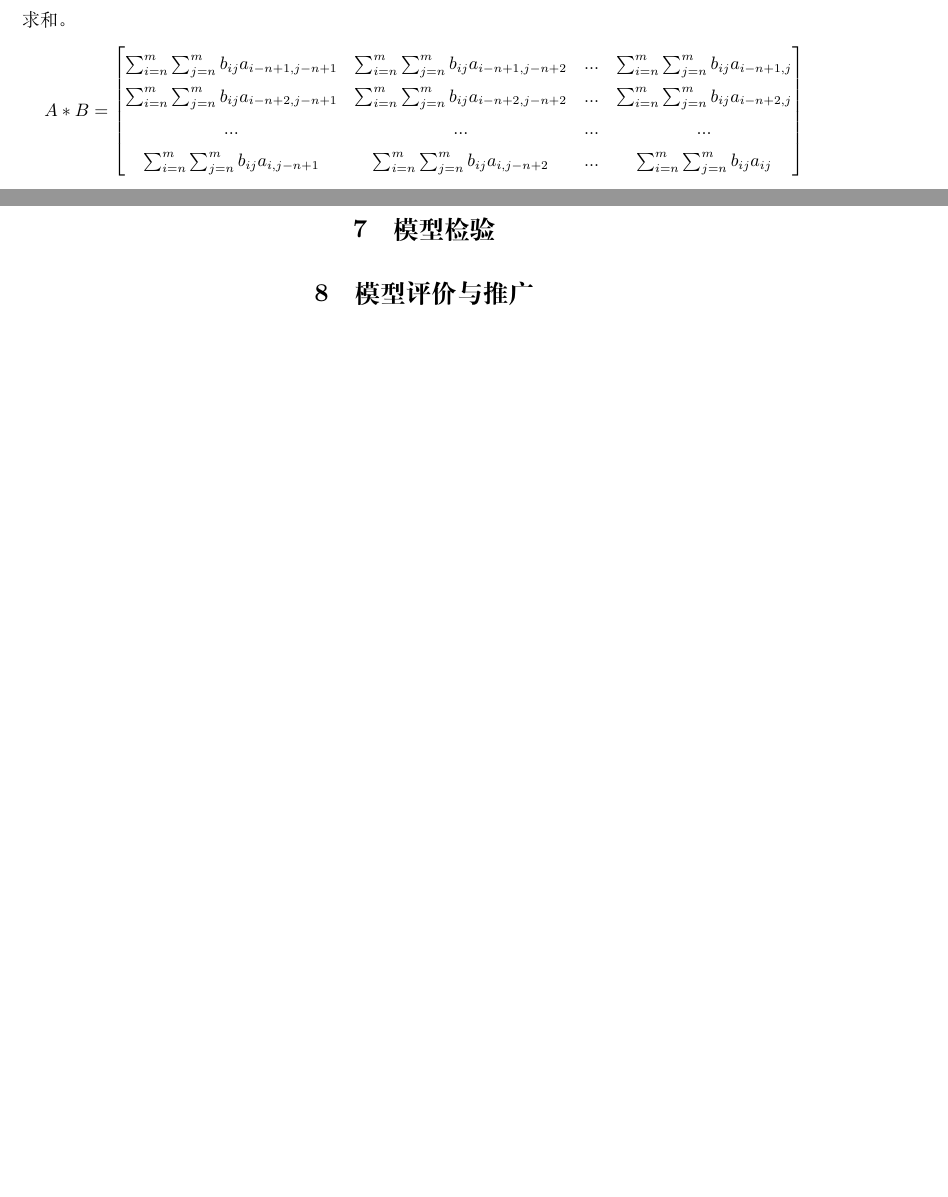
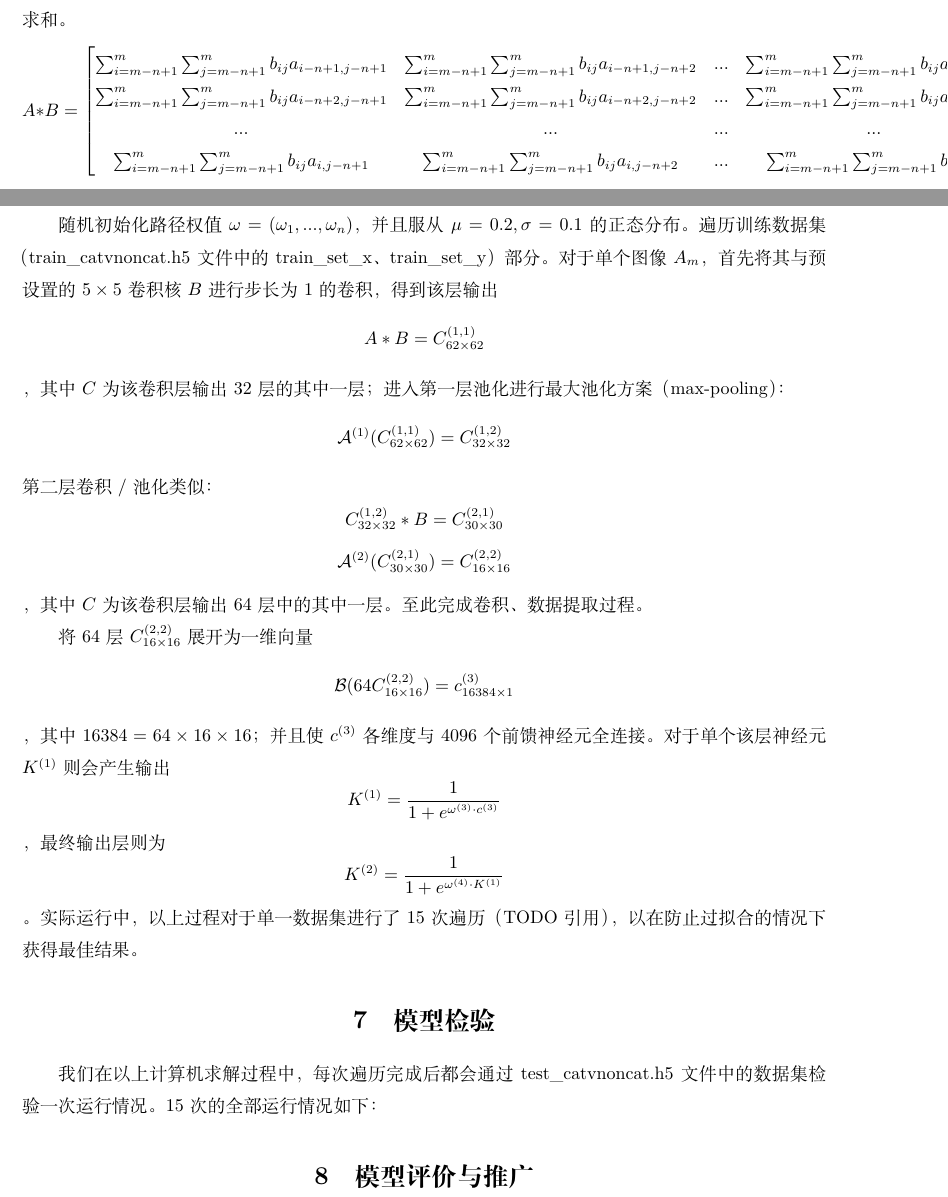
Before and after one commit to lalxyy/NEU-MCM-Training-4, a LaTeX document (article/article.tex): two parts of pages 3 and 4 of 5, joined at a grey line, cut so that both start at the same text, the shorter picture padded with empty space. Compiled offline with XeLaTeX.

Commit message:
article bug fix

```diff
--- a/article/article.tex
+++ b/article/article.tex
@@ -83,10 +84,10 @@ $$
 A * B =
 \left[
 \begin{matrix}
-\sum_{i = n}^{m}\sum_{j = n}^{m}b_{ij}a_{i-n+1, j-n+1} & \sum_{i = n}^{m}\sum_{j = n}^{m}b_{ij}a_{i-n+1, j-n+2} & ... & \sum_{i = n}^{m}\sum_{j = n}^{m}b_{ij}a_{i-n+1, j} \\
-\sum_{i = n}^{m}\sum_{j = n}^{m}b_{ij}a_{i-n+2, j-n+1} & \sum_{i = n}^{m}\sum_{j = n}^{m}b_{ij}a_{i-n+2, j-n+2} & ... & \sum_{i = n}^{m}\sum_{j = n}^{m}b_{ij}a_{i-n+2, j} \\
+\sum_{i = m - n + 1}^{m}\sum_{j = m - n + 1}^{m}b_{ij}a_{i-n+1, j-n+1} & \sum_{i = m - n + 1}^{m}\sum_{j = m - n + 1}^{m}b_{ij}a_{i-n+1, j-n+2} & ... & \sum_{i = m - n + 1}^{m}\sum_{j = m - n + 1}^{m}b_{ij}a_{i-n+1, j} \\
+\sum_{i = m - n + 1}^{m}\sum_{j = m - n + 1}^{m}b_{ij}a_{i-n+2, j-n+1} & \sum_{i = m - n + 1}^{m}\sum_{j = m - n + 1}^{m}b_{ij}a_{i-n+2, j-n+2} & ... & \sum_{i = m - n + 1}^{m}\sum_{j = m - n + 1}^{m}b_{ij}a_{i-n+2, j} \\
 ... & ... & ... & ... \\
-\sum_{i = n}^{m}\sum_{j = n}^{m}b_{ij}a_{i, j-n+1} & \sum_{i = n}^{m}\sum_{j = n}^{m}b_{ij}a_{i, j-n+2} & ... & \sum_{i = n}^{m}\sum_{j = n}^{m}b_{ij}a_{ij}
+\sum_{i = m - n + 1}^{m}\sum_{j = m - n + 1}^{m}b_{ij}a_{i, j-n+1} & \sum_{i = m - n + 1}^{m}\sum_{j = m - n + 1}^{m}b_{ij}a_{i, j-n+2} & ... & \sum_{i = m - n + 1}^{m}\sum_{j = m - n + 1}^{m}b_{ij}a_{ij}
 \end{matrix}
 \right]
 $$
@@ -113,11 +114,30 @@ $$y = \frac{1}{1 + e^{\omega \cdot a}}$$
 在解决这一问题的过程中，我们采用了 2 层前馈网络。第一层为输入层（在整个网络中是隐藏层），接收上一层卷积 / 池化层输入的特征；第二层则为整个网络中最终的输出层，通过一个神经元输出最终的 0 和 1。
 
 \section{模型求解}
+随机初始化路径权值 $\omega = (\omega_1, ..., \omega_n)$，并且服从 $\mu = 0.2, \sigma = 0.1$ 的正态分布。
+遍历训练数据集（train\_catvnoncat.h5 文件中的 train\_set\_x、train\_set\_y）部分。
+对于单个图像 $A_m$，首先将其与预设置的 $5 \times 5$ 卷积核 $B$ 进行步长为 1 的卷积，得到该层输出
+$$A * B = C^{(1,1)}_{62 \times 62}$$
+，其中 $C$ 为该卷积层输出 32 层的其中一层；进入第一层池化进行最大池化方案（max-pooling）：
+$$\mathcal{A}^{(1)}(C^{(1,1)}_{62 \times 62}) = C^{(1,2)}_{32 \times 32}$$
+第二层卷积 / 池化类似：
+$$C^{(1,2)}_{32 \times 32} * B = C^{(2,1)}_{30 \times 30}$$
+$$\mathcal{A}^{(2)}(C^{(2,1)}_{30 \times 30}) = C^{(2,2)}_{16 \times 16}$$
+，其中 $C$ 为该卷积层输出 64 层中的其中一层。至此完成卷积、数据提取过程。
 
+将 64 层 $C^{(2,2)}_{16 \times 16}$ 展开为一维向量
+$$\mathcal{B}(64C^{(2,2)}_{16 \times 16}) = c^{(3)}_{16384 \times 1}$$
+，其中 $16384 = 64 \times 16 \times 16$；并且使 $c^{(3)}$ 各维度 与 4096 个前馈神经元全连接。对于单个该层神经元 $K^{(1)}$ 则会产生输出
+$$K^{(1)} = \frac{1}{1 + e^{\omega^{(3)} \cdot c^{(3)}}}$$
+，最终输出层则为
+$$K^{(2)} = \frac{1}{1 + e^{\omega^{(4)} \cdot K^{(1)}}}$$
+。实际运行中，以上过程对于单一数据集进行了 15 次遍历（TODO 引用），以在防止过拟合的情况下获得最佳结果。
 
 \section{模型检验}
+我们在以上计算机求解过程中，每次遍历完成后都会通过 test\_catvnoncat.h5 文件中的数据集检验一次运行情况。15 次的全部运行情况如下：
 
 \section{模型评价与推广}
+
 
 \clearpage
 \appendix
```
Also changed, not shown: article/article.pdf, article/article.tex (9 more changed lines), 7 other files.
